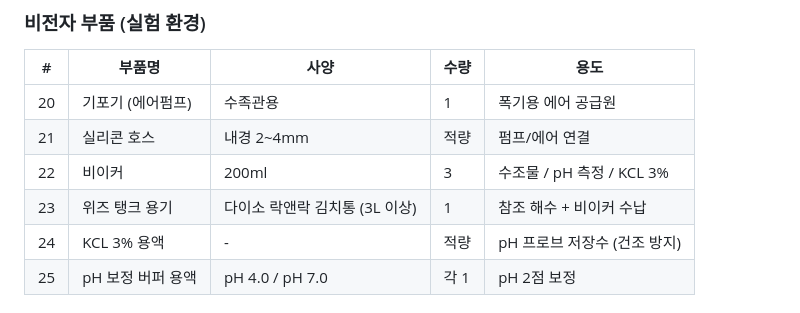
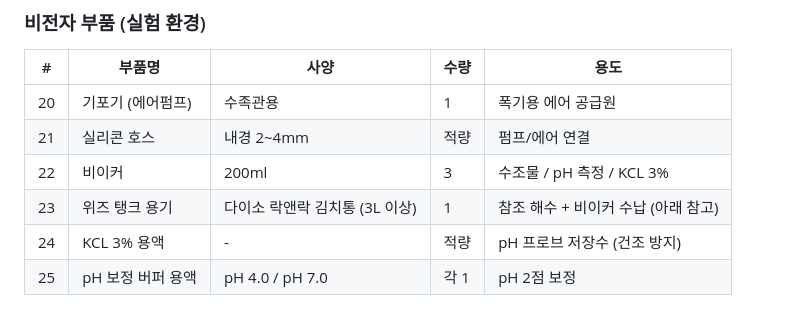
Before and after one commit to taeseokyi/reefkeeper, a Markdown page: docs/parts-list.md, the part around the change. Drawn GitHub-style.

```diff
--- a/docs/parts-list.md
+++ b/docs/parts-list.md
@@ -49,7 +49,7 @@
 | 20 | 기포기 (에어펌프) | 수족관용 | 1 | 폭기용 에어 공급원 |
 | 21 | 실리콘 호스 | 내경 2~4mm | 적량 | 펌프/에어 연결 |
 | 22 | 비이커 | 200ml | 3 | 수조물 / pH 측정 / KCL 3% |
-| 23 | 위즈 탱크 용기 | 다이소 락앤락 김치통 (3L 이상) | 1 | 참조 해수 + 비이커 수납 |
+| 23 | 위즈 탱크 용기 | 다이소 락앤락 김치통 (3L 이상) | 1 | 참조 해수 + 비이커 수납 (아래 참고) |
 | 24 | KCL 3% 용액 | - | 적량 | pH 프로브 저장수 (건조 방지) |
 | 25 | pH 보정 버퍼 용액 | pH 4.0 / pH 7.0 | 각 1 | pH 2점 보정 |
 
```
Also changed, not shown: docs/system-setup.md (+3 -1 lines).
